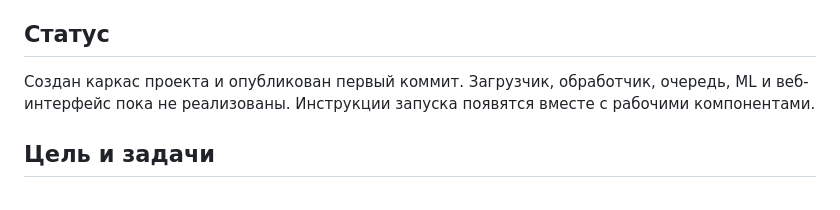
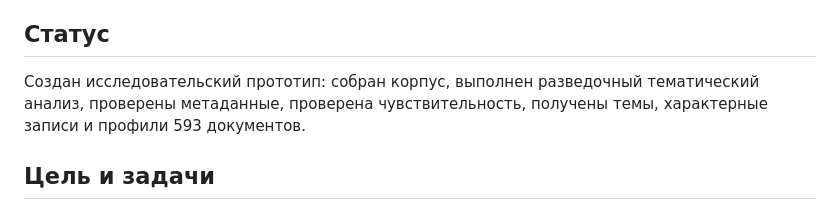
Before and after one commit to EgoricB/lavochkin_pipeline, a Markdown page: README.md, the part around the change. Rendered like a GitHub page.

```diff
--- a/README.md
+++ b/README.md
@@ -9,9 +9,7 @@
 
 ## Статус
 
-Создан каркас проекта и опубликован первый коммит.
-Загрузчик, обработчик, очередь, ML и веб-интерфейс пока не реализованы.
-Инструкции запуска появятся вместе с рабочими компонентами.
+Создан исследовательский прототип: собран корпус, выполнен разведочный тематический анализ, проверены метаданные, проверена чувствительность, получены темы, характерные записи и профили 593 документов.
 
 ## Цель и задачи
 
```
